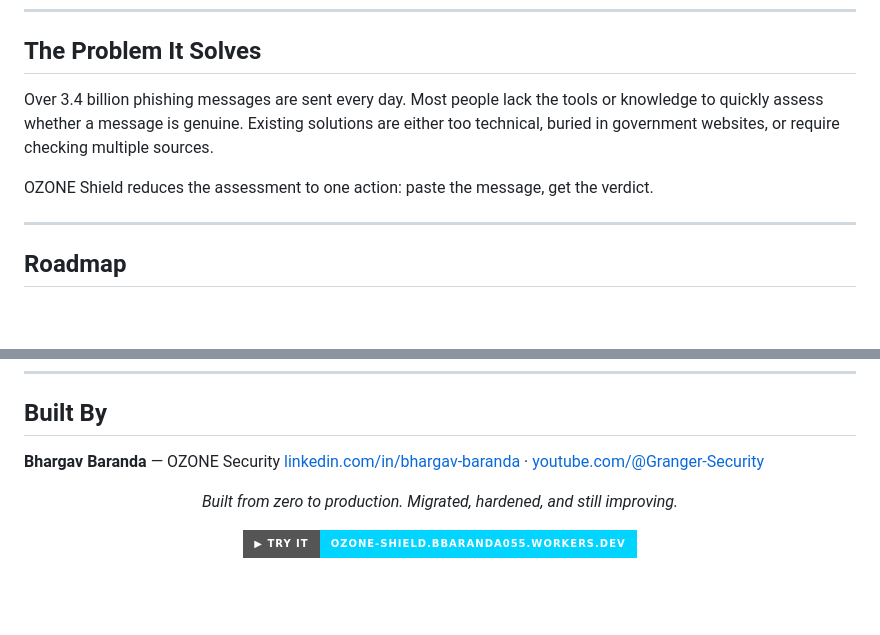
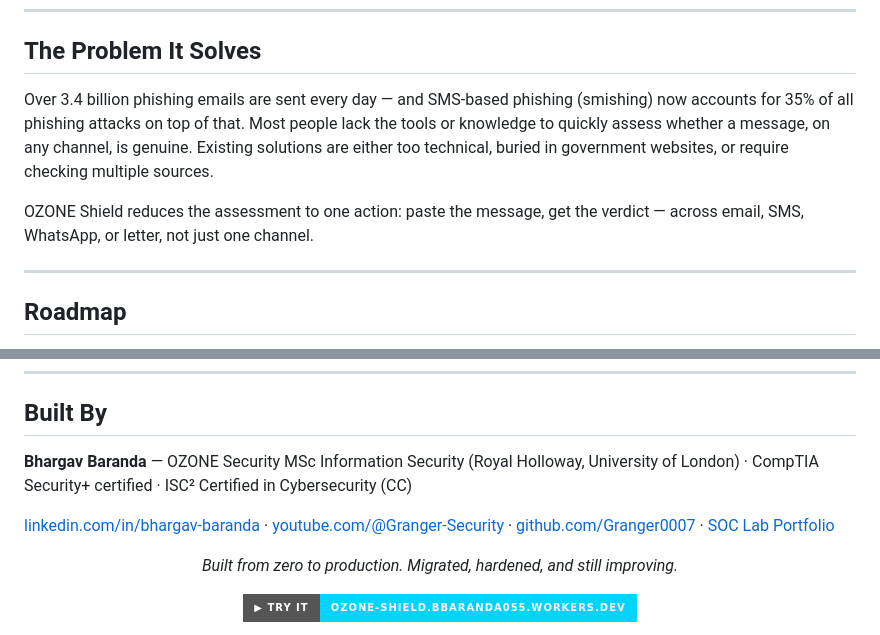
Before and after one commit to Granger0007/ozone-shield, a Markdown page: README.md, 2 parts joined by grey strips. GitHub-like rendering; badges without logos; blank space fills up the shorter version.

Commit message:
Enhance README with updated phishing info and author links
Updated the README to include more details about phishing attacks and expanded the description of OZONE Shield's functionality. Added additional credentials and links for the author.

```diff
--- a/README.md
+++ b/README.md
@@ -133,9 +133,9 @@ ozone-shield/
 
 ## The Problem It Solves
 
-Over 3.4 billion phishing messages are sent every day. Most people lack the tools or knowledge to quickly assess whether a message is genuine. Existing solutions are either too technical, buried in government websites, or require checking multiple sources.
+Over 3.4 billion phishing emails are sent every day — and SMS-based phishing (smishing) now accounts for 35% of all phishing attacks on top of that. Most people lack the tools or knowledge to quickly assess whether a message, on any channel, is genuine. Existing solutions are either too technical, buried in government websites, or require checking multiple sources.
 
-OZONE Shield reduces the assessment to one action: paste the message, get the verdict.
+OZONE Shield reduces the assessment to one action: paste the message, get the verdict — across email, SMS, WhatsApp, or letter, not just one channel.
 
 ---
 
@@ -154,7 +154,9 @@ OZONE Shield reduces the assessment to one action: paste the message, get the ve
 ## Built By
 
 **Bhargav Baranda** — OZONE Security
-[linkedin.com/in/bhargav-baranda](https://linkedin.com/in/bhargav-baranda) · [youtube.com/@Granger-Security](https://youtube.com/@Granger-Security)
+MSc Information Security (Royal Holloway, University of London) · CompTIA Security+ certified · ISC² Certified in Cybersecurity (CC)
+
+[linkedin.com/in/bhargav-baranda](https://linkedin.com/in/bhargav-baranda) · [youtube.com/@Granger-Security](https://youtube.com/@Granger-Security) · [github.com/Granger0007](https://github.com/Granger0007) · [SOC Lab Portfolio](https://github.com/Granger0007/Bhargav-Baranda-Portfolio)
 
 <div align="center">
 
```
